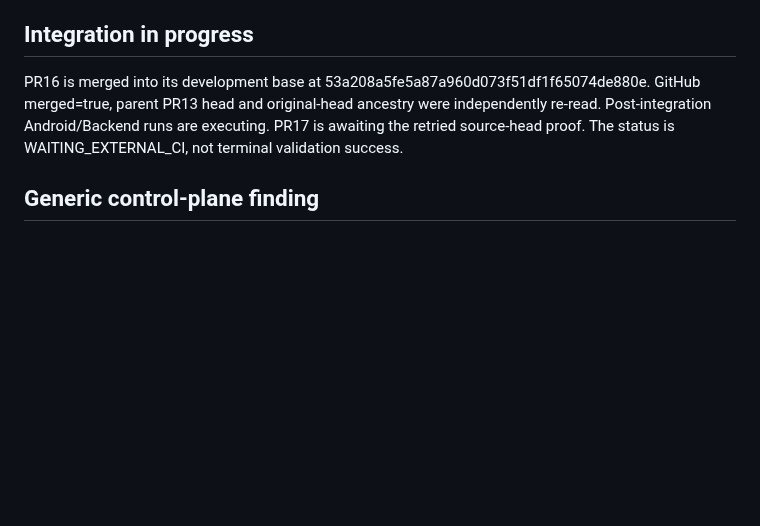
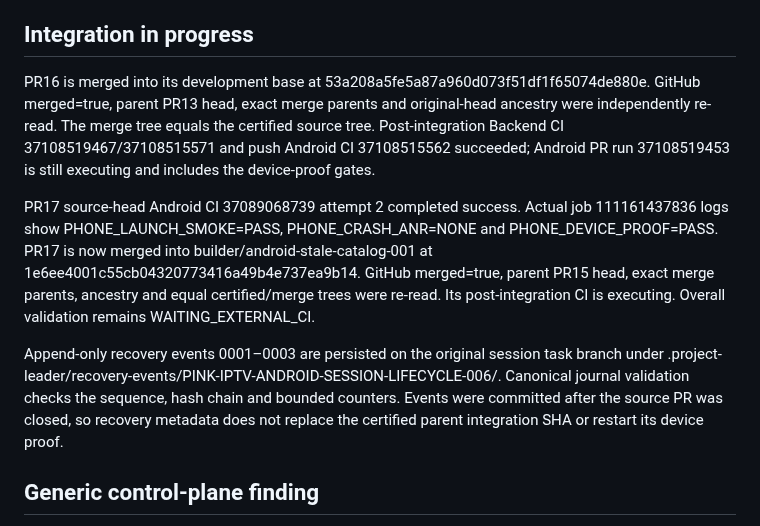
Before and after one commit to martaxi-boss/pink-iptv, a Markdown page: docs/AUDIT_DEVELOPMENT_INTEGRATION_2026-10-03.md, the part around the change. Rendered like a GitHub page; blank space fills up the shorter version.

Commit message:
Record both verified development merges and recovered source proof

```diff
--- a/docs/AUDIT_DEVELOPMENT_INTEGRATION_2026-10-03.md
+++ b/docs/AUDIT_DEVELOPMENT_INTEGRATION_2026-10-03.md
@@ -22,7 +22,11 @@ The live canonical Skill requires inspecting the PR base branch. Only an actual
 
 ## Integration in progress
 
-PR16 is merged into its development base at 53a208a5fe5a87a960d073f51df1f65074de880e. GitHub merged=true, parent PR13 head and original-head ancestry were independently re-read. Post-integration Android/Backend runs are executing. PR17 is awaiting the retried source-head proof. The status is WAITING_EXTERNAL_CI, not terminal validation success.
+PR16 is merged into its development base at 53a208a5fe5a87a960d073f51df1f65074de880e. GitHub merged=true, parent PR13 head, exact merge parents and original-head ancestry were independently re-read. The merge tree equals the certified source tree. Post-integration Backend CI 37108519467/37108515571 and push Android CI 37108515562 succeeded; Android PR run 37108519453 is still executing and includes the device-proof gates.
+
+PR17 source-head Android CI 37089068739 attempt 2 completed success. Actual job 111161437836 logs show PHONE_LAUNCH_SMOKE=PASS, PHONE_CRASH_ANR=NONE and PHONE_DEVICE_PROOF=PASS. PR17 is now merged into builder/android-stale-catalog-001 at 1e6ee4001c55cb04320773416a49b4e737ea9b14. GitHub merged=true, parent PR15 head, exact merge parents, ancestry and equal certified/merge trees were re-read. Its post-integration CI is executing. Overall validation remains WAITING_EXTERNAL_CI.
+
+Append-only recovery events 0001–0003 are persisted on the original session task branch under .project-leader/recovery-events/PINK-IPTV-ANDROID-SESSION-LIFECYCLE-006/. Canonical journal validation checks the sequence, hash chain and bounded counters. Events were committed after the source PR was closed, so recovery metadata does not replace the certified parent integration SHA or restart its device proof.
 
 ## Generic control-plane finding
 
```
